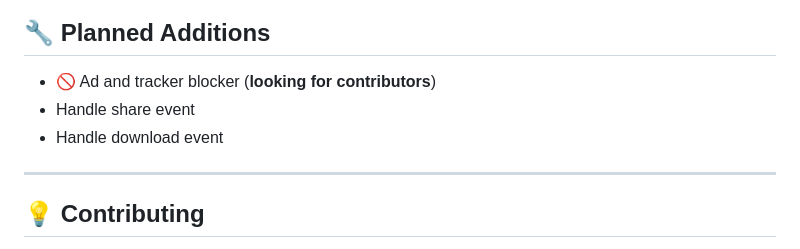
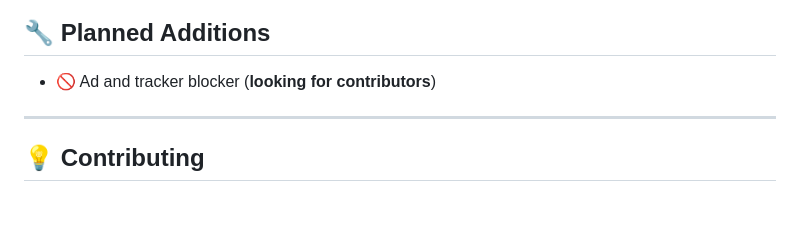
Before and after one commit to hoavuong02/AI-hub, a Markdown page: README.md, the part around the change. Drawn GitHub-style; blank space fills up the shorter version.

Commit message:
Remove planned features from README
Removed planned features for handling share and download events.

```diff
--- a/README.md
+++ b/README.md
@@ -72,8 +72,6 @@ It uses Material Design 3, automatic theme detection, and built-in WebView with
 ## 🔧 Planned Additions
 
 - 🚫 Ad and tracker blocker (**looking for contributors**)
-- Handle share event
-- Handle download event
 
 ---
 
```
